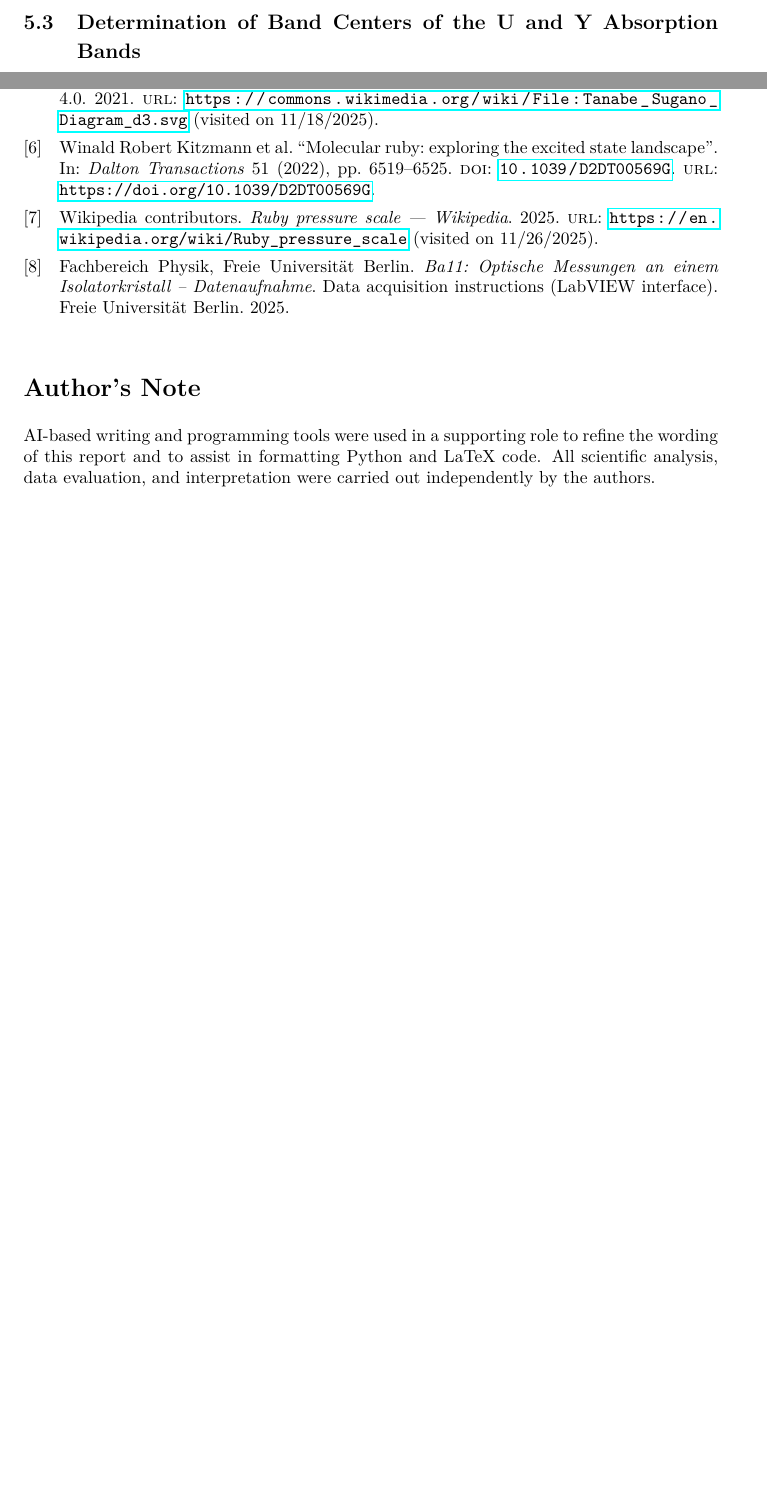
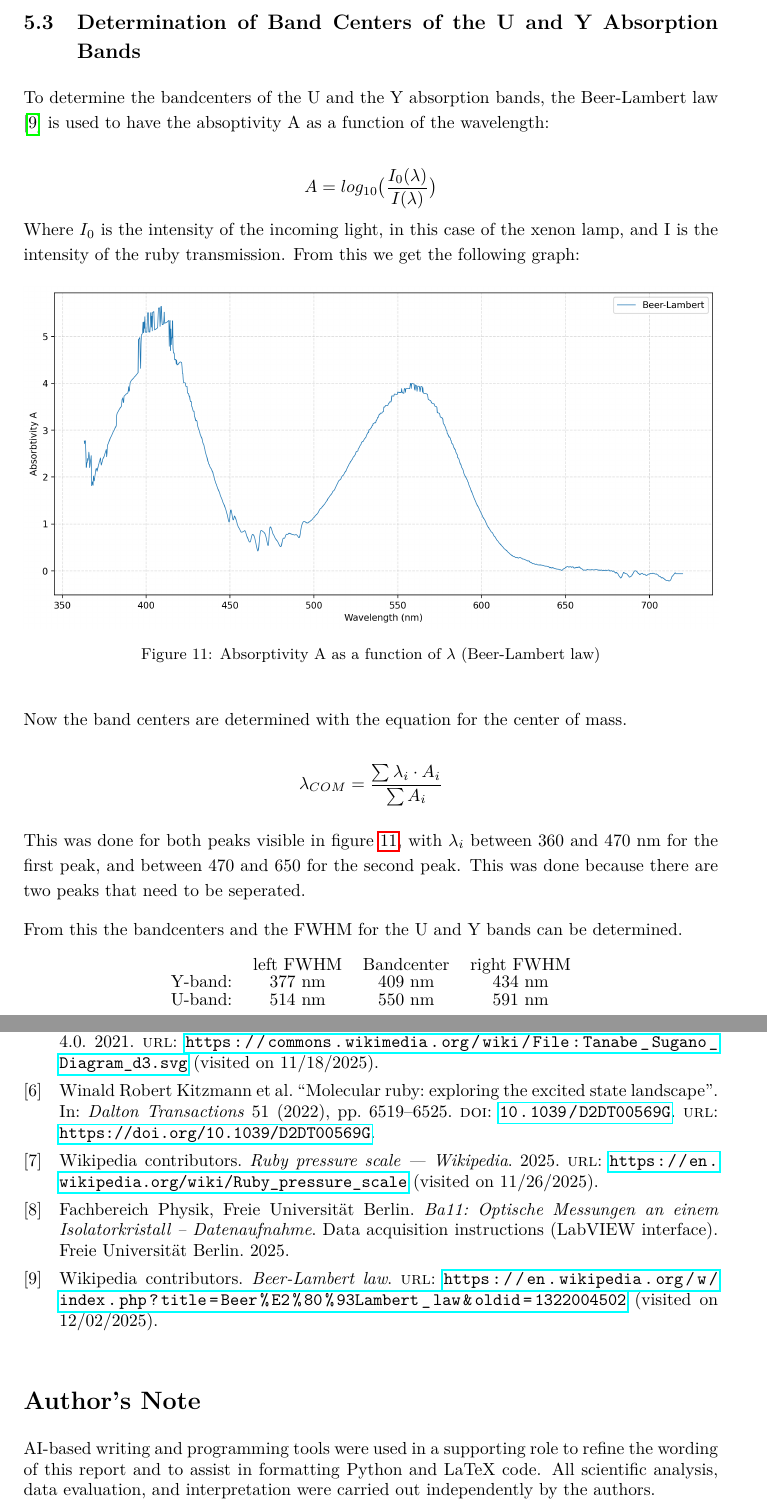
Before and after one commit to cembomembo/FP-Isolatorkristall, a LaTeX document (Evaluation/Evaluation_ISO.tex): two parts of pages 17 and 18 of 20 before the commit and two parts of pages 17 and 19 of 21 after it, joined at a grey line, cut so that both start at the same text, the shorter picture padded with empty space. Compiled offline with pdfLaTeX.

Commit message:
U and Y bandcenters added

```diff
--- a/Evaluation/Evaluation_ISO.tex
+++ b/Evaluation/Evaluation_ISO.tex
@@ -525,14 +525,45 @@ Absorbtion above the 650 nm mark does become negligible, there is also a dip in
 \end{figure}
 
 
-
-
-
 \subsection{Determination of Band Centers of the U and Y Absorption Bands}
 % Task j)
 % - Extract the broad U and Y bands from the absorption curve.
 % - Determine the "band center" (Schwerpunkt / centroid) of each band, not the maximum.
 % - Explain briefly how the centroid is calculated (numerical integral over wavelength or wavenumber).
+To determine the bandcenters of the U and the Y absorption bands, the Beer-Lambert law \cite{wikipedia_beer_lambert_law} is used to have the absoptivity A as a function of the wavelength:
+
+\[
+    A = log_{10}\big(\frac{I_0(\lambda)}{I(\lambda)}\big)
+\]
+Where $I_0$ is the intensity of the incoming light, in this case of the xenon lamp, and I is the intensity of the ruby transmission. From this we get the following graph:
+
+\begin{figure}[H]
+    \centering
+    \includegraphics[width=1\textwidth]{../resources/figures/BeerLambert.png}
+    \caption{Absorptivity A as a function of  $\lambda$ (Beer-Lambert law)}
+    \label{fig:beerlambert}
+\end{figure}
+
+Now the band centers are determined with the equation for the center of mass.
+
+\[
+    \lambda_{COM} = \frac{\sum \lambda_i \cdot A_i }{\sum A_i}
+\]
+
+This was done for both peaks visible in figure \ref{fig:beerlambert}, with $\lambda_i$ between 360 and 470 nm for the first peak, and between 470 and 650 for the second peak. This was done because there are two peaks that need to be seperated.
+
+From this the bandcenters and the FWHM for the U and Y bands can be determined.
+
+
+\begin{table}[H]
+    \centering
+    \begin{tabular}{cccc}
+            & left FWHM & Bandcenter & right FWHM  \\
+    Y-band: &    377 nm &     409 nm &     434 nm  \\
+    U-band: &    514 nm &     550 nm &     591 nm  \\
+    \end{tabular}
+\end{table}
+
 
 \subsection{Determination of the Crystal-Field Parameter Dq}
 % Task k)
```
Also changed, not shown: Evaluation/references.bib (+6 -0 lines), resources/figures/BeerLambert.png (added), 1 other file.
